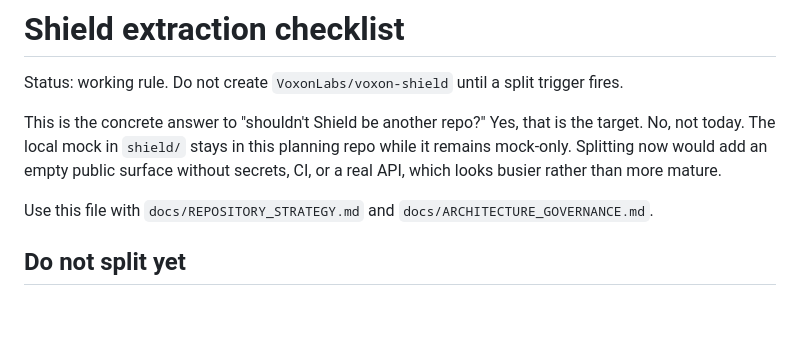
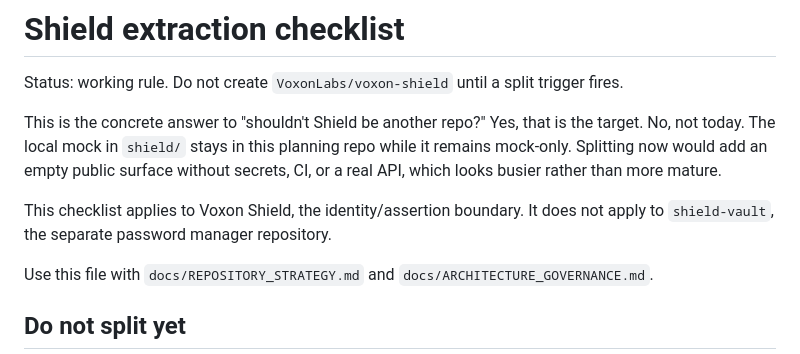
Before and after one commit to VoxonLabs/evercommons, a Markdown page: docs/SHIELD_EXTRACTION_CHECKLIST.md, the part around the change. Drawn GitHub-style; blank space fills up the shorter version.

```diff
--- a/docs/SHIELD_EXTRACTION_CHECKLIST.md
+++ b/docs/SHIELD_EXTRACTION_CHECKLIST.md
@@ -3,6 +3,8 @@
 Status: working rule. Do not create `VoxonLabs/voxon-shield` until a split trigger fires.
 
 This is the concrete answer to "shouldn't Shield be another repo?" Yes, that is the target. No, not today. The local mock in `shield/` stays in this planning repo while it remains mock-only. Splitting now would add an empty public surface without secrets, CI, or a real API, which looks busier rather than more mature.
+
+This checklist applies to Voxon Shield, the identity/assertion boundary. It does not apply to `shield-vault`, the separate password manager repository.
 
 Use this file with `docs/REPOSITORY_STRATEGY.md` and `docs/ARCHITECTURE_GOVERNANCE.md`.
 
```
Also changed, not shown: docs/REPOSITORY_STRATEGY.md (+2 -0 lines), shield/README.md (+2 -0 lines).
